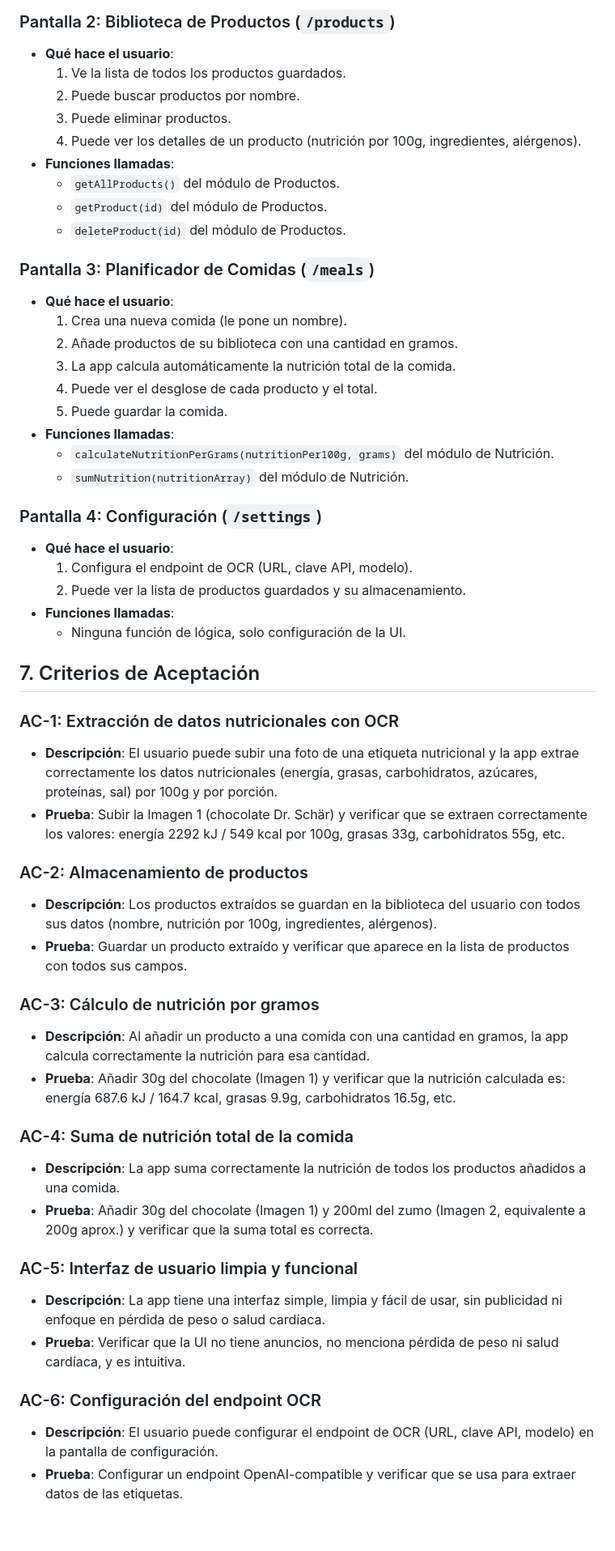
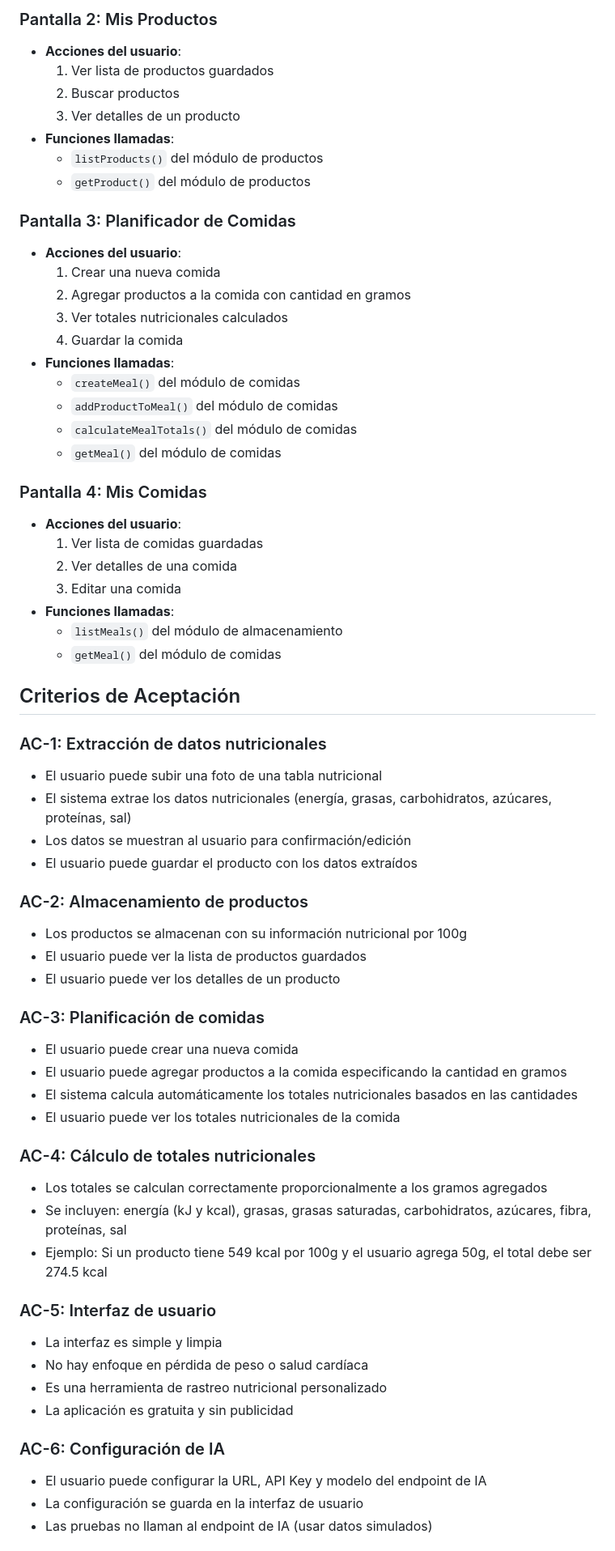
Before and after one commit to satoriagent01/nutri-scan-ga8xr, a Markdown page: docs/SPEC.md, the part around one of its changes. Shown at 81% size. Rendered like a GitHub page; blank space fills up the shorter version.

Commit message:
Update docs/SPEC.md with complete specification

```diff
--- a/docs/SPEC.md
+++ b/docs/SPEC.md
@@ -237,56 +223,66 @@ nutri-scan-ga8xr/
 
-### Pantalla 2: Biblioteca de Productos (`/products`)
-- **Qué hace el usuario**:
-  1. Ve la lista de todos los productos guardados.
-  2. Puede buscar productos por nombre.
-  3. Puede eliminar productos.
-  4. Puede ver los detalles de un producto (nutrición por 100g, ingredientes, alérgenos).
+### Pantalla 2: Mis Productos
+- **Acciones del usuario**:
+  1. Ver lista de productos guardados
+  2. Buscar productos
+  3. Ver detalles de un producto
 - **Funciones llamadas**:
-  - `getAllProducts()` del módulo de Productos.
-  - `getProduct(id)` del módulo de Productos.
-  - `deleteProduct(id)` del módulo de Productos.
+  - `listProducts()` del módulo de productos
+  - `getProduct()` del módulo de productos
 
-### Pantalla 3: Planificador de Comidas (`/meals`)
-- **Qué hace el usuario**:
-  1. Crea una nueva comida (le pone un nombre).
-  2. Añade productos de su biblioteca con una cantidad en gramos.
-  3. La app calcula automáticamente la nutrición total de la comida.
-  4. Puede ver el desglose de cada producto y el total.
-  5. Puede guardar la comida.
+### Pantalla 3: Planificador de Comidas
+- **Acciones del usuario**:
+  1. Crear una nueva comida
+  2. Agregar productos a la comida con cantidad en gramos
+  3. Ver totales nutricionales calculados
+  4. Guardar la comida
 - **Funciones llamadas**:
-  - `calculateNutritionPerGrams(nutritionPer100g, grams)` del módulo de Nutrición.
-  - `sumNutrition(nutritionArray)` del módulo de Nutrición.
+  - `createMeal()` del módulo de comidas
+  - `addProductToMeal()` del módulo de comidas
+  - `calculateMealTotals()` del módulo de comidas
+  - `getMeal()` del módulo de comidas
 
-### Pantalla 4: Configuración (`/settings`)
-- **Qué hace el usuario**:
-  1. Configura el endpoint de OCR (URL, clave API, modelo).
-  2. Puede ver la lista de productos guardados y su almacenamiento.
+### Pantalla 4: Mis Comidas
+- **Acciones del usuario**:
+  1. Ver lista de comidas guardadas
+  2. Ver detalles de una comida
+  3. Editar una comida
 - **Funciones llamadas**:
-  - Ninguna función de lógica, solo configuración de la UI.
+  - `listMeals()` del módulo de almacenamiento
+  - `getMeal()` del módulo de comidas
 
-## 7. Criterios de Aceptación
+## Criterios de Aceptación
 
-### AC-1: Extracción de datos nutricionales con OCR
-- **Descripción**: El usuario puede subir una foto de una etiqueta nutricional y la app extrae correctamente los datos nutricionales (energía, grasas, carbohidratos, azúcares, proteínas, sal) por 100g y por porción.
-- **Prueba**: Subir la Imagen 1 (chocolate Dr. Schär) y verificar que se extraen correctamente los valores: energía 2292 kJ / 549 kcal por 100g, grasas 33g, carbohidratos 55g, etc.
+### AC-1: Extracción de datos nutricionales
+- El usuario puede subir una foto de una tabla nutricional
+- El sistema extrae los datos nutricionales (energía, grasas, carbohidratos, azúcares, proteínas, sal)
+- Los datos se muestran al usuario para confirmación/edición
+- El usuario puede guardar el producto con los datos extraídos
 
 ### AC-2: Almacenamiento de productos
-- **Descripción**: Los productos extraídos se guardan en la biblioteca del usuario con todos sus datos (nombre, nutrición por 100g, ingredientes, alérgenos).
-- **Prueba**: Guardar un producto extraído y verificar que aparece en la lista de productos con todos sus campos.
+- Los productos se almacenan con su información nutricional por 100g
+- El usuario puede ver la lista de productos guardados
+- El usuario puede ver los detalles de un producto
 
-### AC-3: Cálculo de nutrición por gramos
-- **Descripción**: Al añadir un producto a una comida con una cantidad en gramos, la app calcula correctamente la nutrición para esa cantidad.
-- **Prueba**: Añadir 30g del chocolate (Imagen 1) y verificar que la nutrición calculada es: energía 687.6 kJ / 164.7 kcal, grasas 9.9g, carbohidratos 16.5g, etc.
+### AC-3: Planificación de comidas
+- El usuario puede crear una nueva comida
+- El usuario puede agregar productos a la comida especificando la cantidad en gramos
+- El sistema calcula automáticamente los totales nutricionales basados en las cantidades
+- El usuario puede ver los totales nutricionales de la comida
 
-### AC-4: Suma de nutrición total de la comida
-- **Descripción**: La app suma correctamente la nutrición de todos los productos añadidos a una comida.
-- **Prueba**: Añadir 30g del chocolate (Imagen 1) y 200ml del zumo (Imagen 2, equivalente a 200g aprox.) y verificar que la suma total es correcta.
+### AC-4: Cálculo de totales nutricionales
+- Los totales se calculan correctamente proporcionalmente a los gramos agregados
+- Se incluyen: energía (kJ y kcal), grasas, grasas saturadas, carbohidratos, azúcares, fibra, proteínas, sal
+- Ejemplo: Si un producto tiene 549 kcal por 100g y el usuario agrega 50g, el total debe ser 274.5 kcal
 
-### AC-5: Interfaz de usuario limpia y funcional
-- **Descripción**: La app tiene una interfaz simple, limpia y fácil de usar, sin publicidad ni enfoque en pérdida de peso o salud cardíaca.
-- **Prueba**: Verificar que la UI no tiene anuncios, no menciona pérdida de peso ni salud cardíaca, y es intuitiva.
+### AC-5: Interfaz de usuario
+- La interfaz es simple y limpia
+- No hay enfoque en pérdida de peso o salud cardíaca
+- Es una herramienta de rastreo nutricional personalizado
+- La aplicación es gratuita y sin publicidad
 
-### AC-6: Configuración del endpoint OCR
-- **Descripción**: El usuario puede configurar el endpoint de OCR (URL, clave API, modelo) en la pantalla de configuración.
-- **Prueba**: Configurar un endpoint OpenAI-compatible y verificar que se usa para extraer datos de las etiquetas.
+### AC-6: Configuración de IA
+- El usuario puede configurar la URL, API Key y modelo del endpoint de IA
+- La configuración se guarda en la interfaz de usuario
+- Las pruebas no llaman al endpoint de IA (usar datos simulados)
 
```
Also changed, not shown: other parts of docs/SPEC.md (+207 -216 lines).
